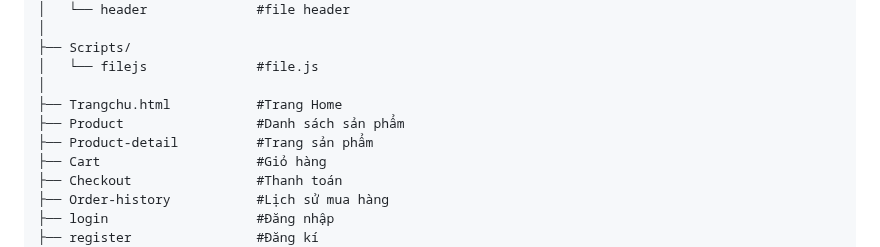
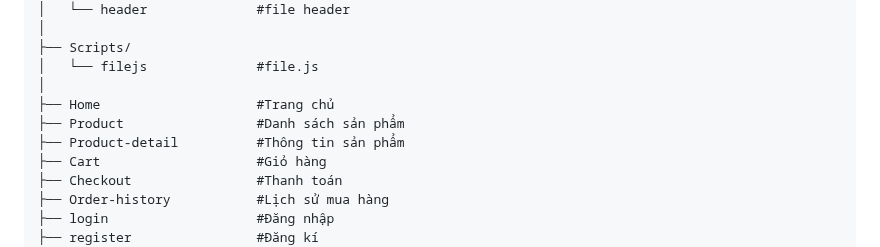
Before and after one commit to asuna-chan123/my-team-website, a Markdown page: README.md, the part around the change. Rendered like a GitHub page.

```diff
--- a/README.md
+++ b/README.md
@@ -16,9 +16,9 @@ AdidasStore/
 ├── Scripts/
 │   └── filejs              #file.js
 │
-├── Trangchu.html           #Trang Home
+├── Home                    #Trang chủ
 ├── Product                 #Danh sách sản phẩm
-├── Product-detail          #Trang sản phẩm
+├── Product-detail          #Thông tin sản phẩm
 ├── Cart                    #Giỏ hàng
 ├── Checkout                #Thanh toán
 ├── Order-history           #Lịch sử mua hàng
```
